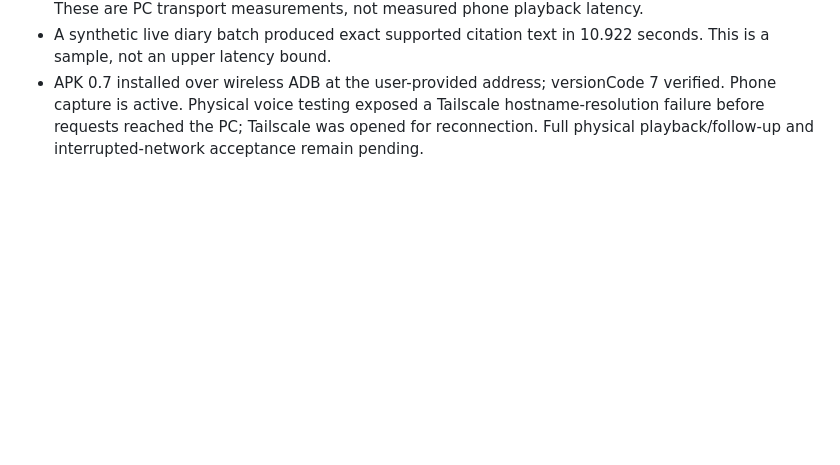
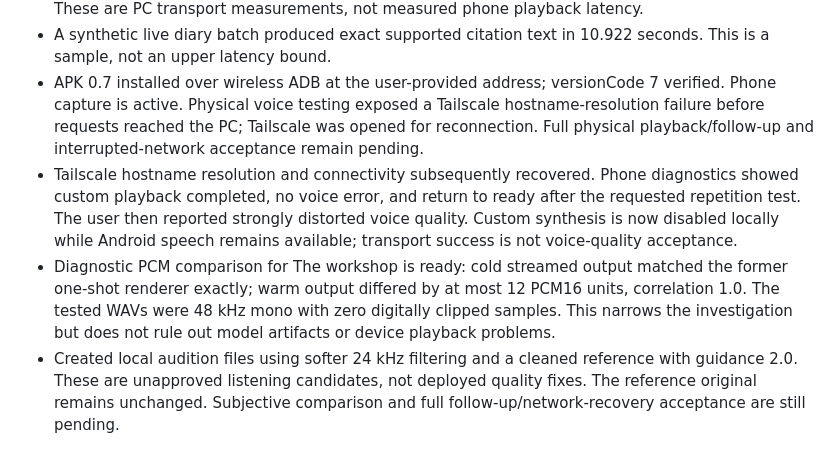
Before and after one commit to Dairokuten-Maoh/motion-tracking, a Markdown page: VALIDATION.md, the part around the change. Rendered like a GitHub page; blank space fills up the shorter version.

Commit message:
Record voice quality failure and temporary Android speech fallback

```diff
--- a/VALIDATION.md
+++ b/VALIDATION.md
@@ -212,3 +212,6 @@ Long-duration battery use, network reconnection, call/microphone interruptions,
 - Deployed receiver and diary workers. Live authenticated three-sentence stream: cold chunk arrivals 50.953 / 59.672 / 67.703 seconds; warm arrivals 5.141 / 13.141 / 20.782 seconds. First audio can be played before the remaining sentences finish, but cold loading and first-sentence rendering remain. These are PC transport measurements, not measured phone playback latency.
 - A synthetic live diary batch produced exact supported citation text in 10.922 seconds. This is a sample, not an upper latency bound.
 - APK 0.7 installed over wireless ADB at the user-provided address; versionCode 7 verified. Phone capture is active. Physical voice testing exposed a Tailscale hostname-resolution failure before requests reached the PC; Tailscale was opened for reconnection. Full physical playback/follow-up and interrupted-network acceptance remain pending.
+- Tailscale hostname resolution and connectivity subsequently recovered. Phone diagnostics showed custom playback completed, no voice error, and return to ready after the requested repetition test. The user then reported strongly distorted voice quality. Custom synthesis is now disabled locally while Android speech remains available; transport success is not voice-quality acceptance.
+- Diagnostic PCM comparison for The workshop is ready: cold streamed output matched the former one-shot renderer exactly; warm output differed by at most 12 PCM16 units, correlation 1.0. The tested WAVs were 48 kHz mono with zero digitally clipped samples. This narrows the investigation but does not rule out model artifacts or device playback problems.
+- Created local audition files using softer 24 kHz filtering and a cleaned reference with guidance 2.0. These are unapproved listening candidates, not deployed quality fixes. The reference original remains unchanged. Subjective comparison and full follow-up/network-recovery acceptance are still pending.
```
Also changed, not shown: VOICE_SETUP.md (+6 -0 lines).
